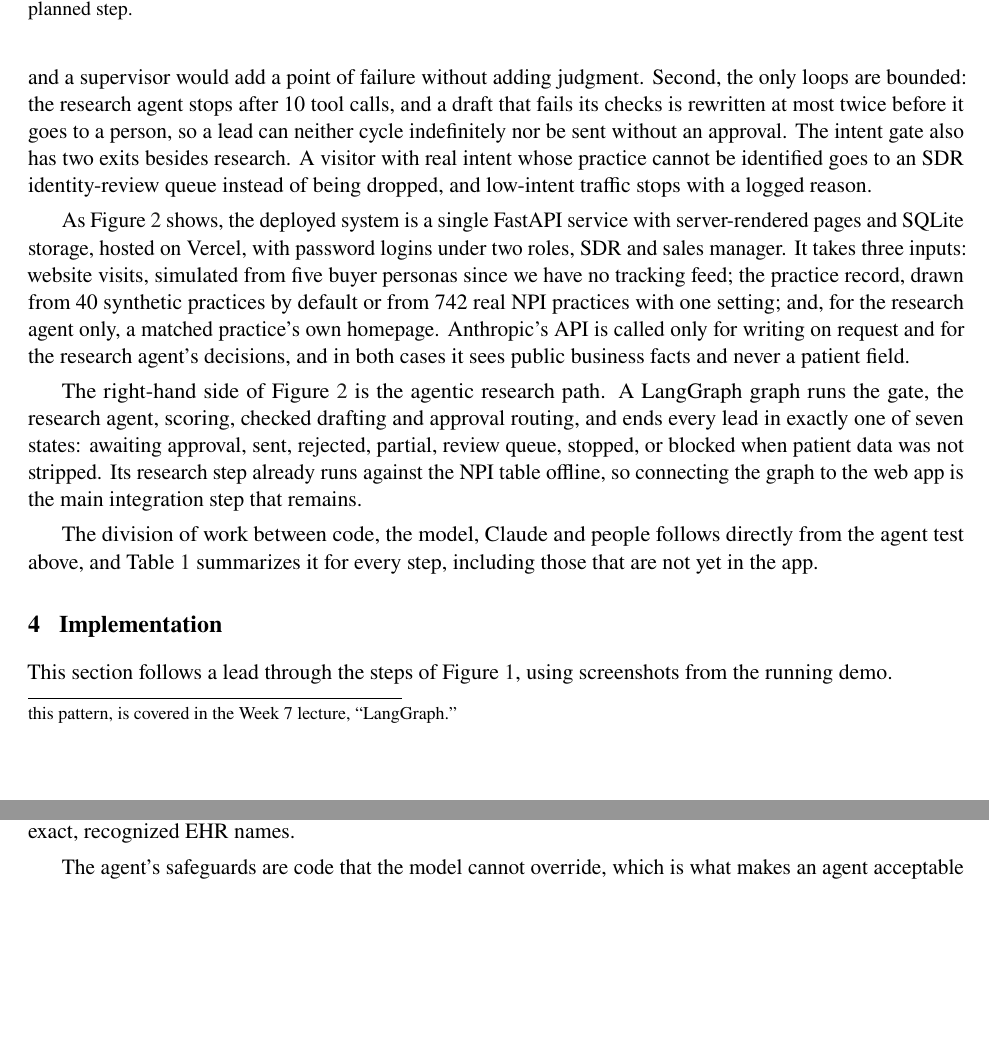
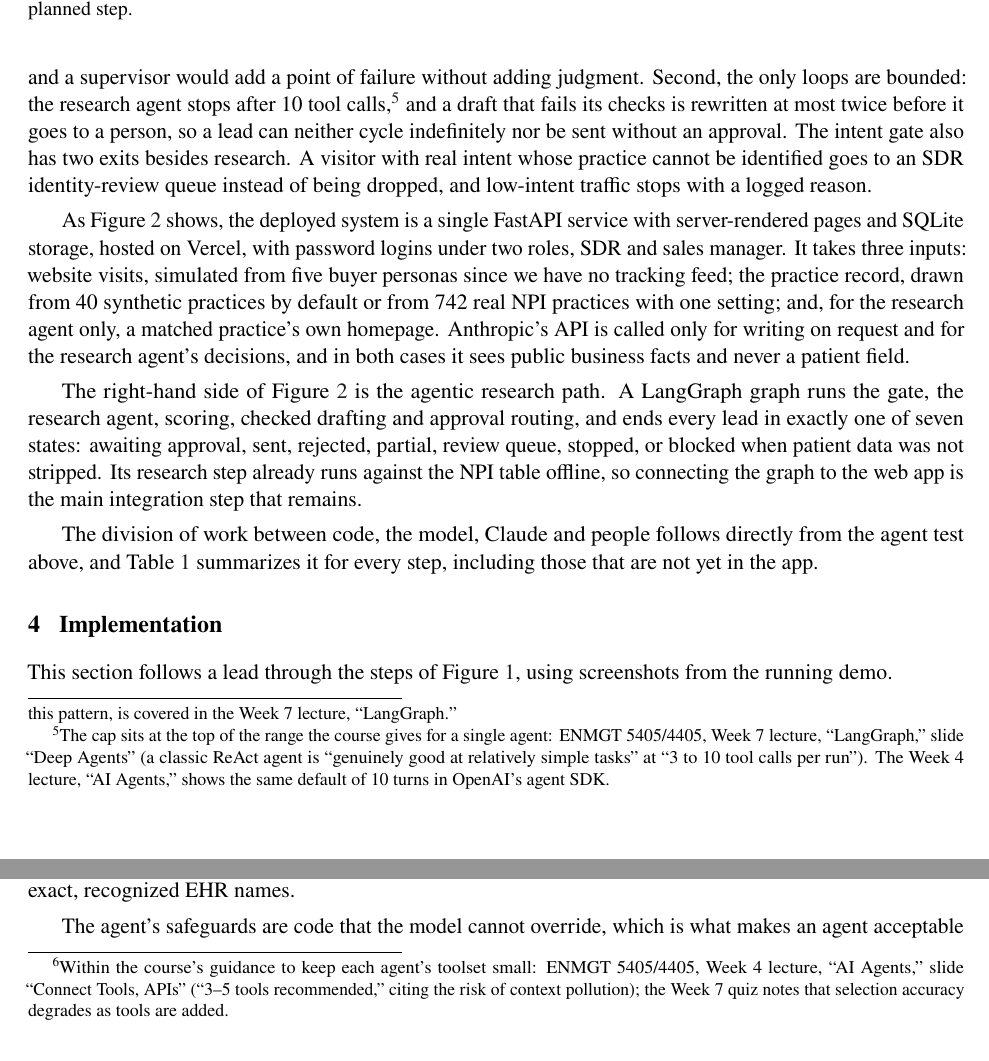
Before and after one commit to Ash1129/LeadFinder, a LaTeX paper (docs/technical-report/technical-report.tex): two parts of pages 3 and 5 of 13, joined at a grey line, cut so that both start at the same text, the shorter picture padded with empty space. Compiled offline with pdfLaTeX.

Commit message:
docs: cite course guidance for the 10-call cap and small toolset
Co-Authored-By: Claude Opus 5.5 <noreply@anthropic.com>

```diff
--- a/docs/technical-report/technical-report.tex
+++ b/docs/technical-report/technical-report.tex
@@ -87,7 +87,7 @@ LeadFinder runs one lead through nine steps in a fixed order, and only three of
 \label{fig:workflow}
 \end{figure}
 
-Two choices in Figure~\ref{fig:workflow} carry most of the reliability argument. First, orchestration is a fixed graph rather than an LLM supervisor, following the graph pattern from the course,\footnote{ENMGT 5405/4405, Week~6 lecture, ``Emotions and Multi Agents,'' slides ``Graph Multi Agent Pattern'': a deterministic directed graph in which nodes are agents or code, state is global and edges are conditional traversals. LangGraph, the course's framework for this pattern, is covered in the Week~7 lecture, ``LangGraph.''} since the order of steps never changes and a supervisor would add a point of failure without adding judgment. Second, the only loops are bounded: the research agent stops after 10 tool calls, and a draft that fails its checks is rewritten at most twice before it goes to a person, so a lead can neither cycle indefinitely nor be sent without an approval. The intent gate also has two exits besides research. A visitor with real intent whose practice cannot be identified goes to an SDR identity-review queue instead of being dropped, and low-intent traffic stops with a logged reason.
+Two choices in Figure~\ref{fig:workflow} carry most of the reliability argument. First, orchestration is a fixed graph rather than an LLM supervisor, following the graph pattern from the course,\footnote{ENMGT 5405/4405, Week~6 lecture, ``Emotions and Multi Agents,'' slides ``Graph Multi Agent Pattern'': a deterministic directed graph in which nodes are agents or code, state is global and edges are conditional traversals. LangGraph, the course's framework for this pattern, is covered in the Week~7 lecture, ``LangGraph.''} since the order of steps never changes and a supervisor would add a point of failure without adding judgment. Second, the only loops are bounded: the research agent stops after 10 tool calls,\footnote{The cap sits at the top of the range the course gives for a single agent: ENMGT 5405/4405, Week~7 lecture, ``LangGraph,'' slide ``Deep Agents'' (a classic ReAct agent is ``genuinely good at relatively simple tasks'' at ``3 to 10 tool calls per run''). The Week~4 lecture, ``AI Agents,'' shows the same default of 10 turns in OpenAI's agent SDK.} and a draft that fails its checks is rewritten at most twice before it goes to a person, so a lead can neither cycle indefinitely nor be sent without an approval. The intent gate also has two exits besides research. A visitor with real intent whose practice cannot be identified goes to an SDR identity-review queue instead of being dropped, and low-intent traffic stops with a logged reason.
 
 \begin{figure}[htbp]
 \centering
@@ -146,7 +146,7 @@ The case the original plan missed was a visitor with clear buying intent whose p
 
 \subsection{Practice data and the research agent}
 
-The National Provider Identifier registry lists who is licensed to provide care, but not what software a practice runs or where its website is, so the data work is split between a bulk table built ahead of time and an agent that works one lead at a time. The table holds 742 independent practices across 10 cities, pulled from the public registry with duplicate NPIs of one business merged, provider counts estimated, provenance recorded and stable NPI-based identifiers. The research agent is a Claude tool-use loop with two tools, a directory lookup over that table and a homepage check that fetches a candidate's HTTPS homepage and extracts only exact, recognized EHR names.
+The National Provider Identifier registry lists who is licensed to provide care, but not what software a practice runs or where its website is, so the data work is split between a bulk table built ahead of time and an agent that works one lead at a time. The table holds 742 independent practices across 10 cities, pulled from the public registry with duplicate NPIs of one business merged, provider counts estimated, provenance recorded and stable NPI-based identifiers. The research agent is a Claude tool-use loop with two tools,\footnote{Within the course's guidance to keep each agent's toolset small: ENMGT 5405/4405, Week~4 lecture, ``AI Agents,'' slide ``Connect Tools, APIs'' (``3--5 tools recommended,'' citing the risk of context pollution); the Week~7 quiz notes that selection accuracy degrades as tools are added.} a directory lookup over that table and a homepage check that fetches a candidate's HTTPS homepage and extracts only exact, recognized EHR names.
 
 The agent's safeguards are code that the model cannot override, which is what makes an agent acceptable at this step. A candidate is matched automatically only with a score of at least 0.85 and a lead of at least 0.10 over the runner-up; an ambiguous case returns the top three candidates for a person to choose from; an EHR stays unknown unless the practice's own site names it; and the agent cannot introduce a practice that the directory did not return.
 
```
Also changed, not shown: docs/technical-report/technical-report.pdf, docs/technical-report/technical-report.tex (12 more changed lines).
